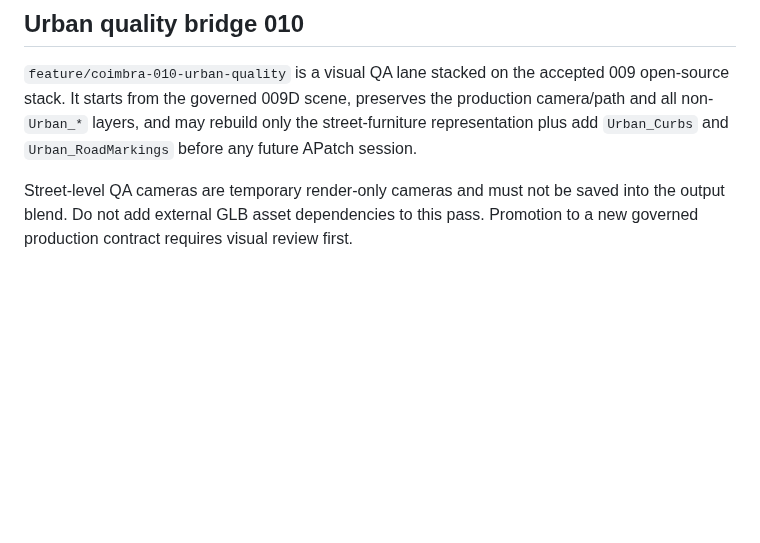
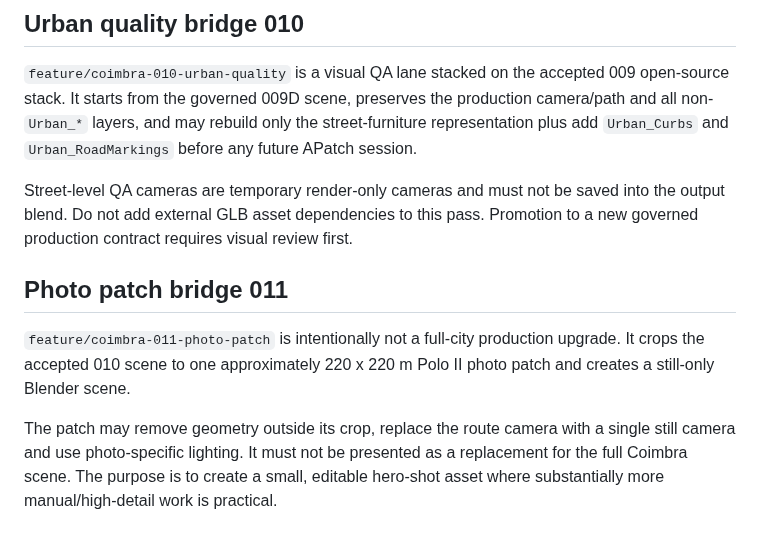
Before and after one commit to Dmitry-dev-pet/coimbra-video, a Markdown page: AGENTS.md, the part around the change. GitHub-like rendering; blank space fills up the shorter version.

Commit message:
docs: record Coimbra 011 photo patch scope

```diff
--- a/AGENTS.md
+++ b/AGENTS.md
@@ -94,3 +94,15 @@ street-furniture representation plus add `Urban_Curbs` and
 Street-level QA cameras are temporary render-only cameras and must not be saved
 into the output blend. Do not add external GLB asset dependencies to this pass.
 Promotion to a new governed production contract requires visual review first.
+
+
+## Photo patch bridge 011
+`feature/coimbra-011-photo-patch` is intentionally not a full-city production
+upgrade. It crops the accepted 010 scene to one approximately 220 x 220 m Polo II
+photo patch and creates a still-only Blender scene.
+
+The patch may remove geometry outside its crop, replace the route camera with a
+single still camera and use photo-specific lighting. It must not be presented as
+a replacement for the full Coimbra scene. The purpose is to create a small,
+editable hero-shot asset where substantially more manual/high-detail work is
+practical.
```
